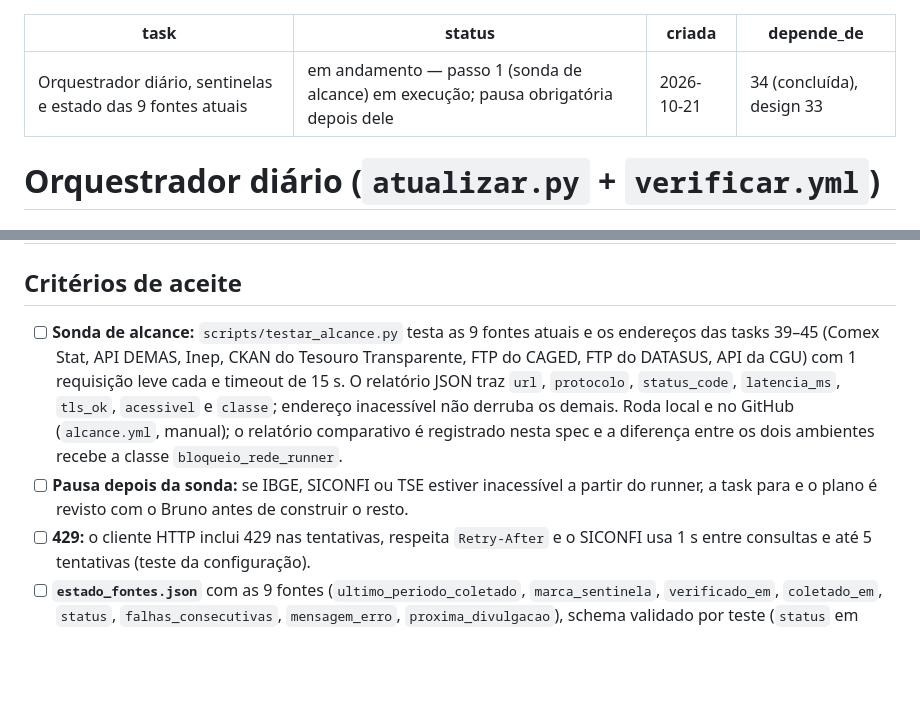
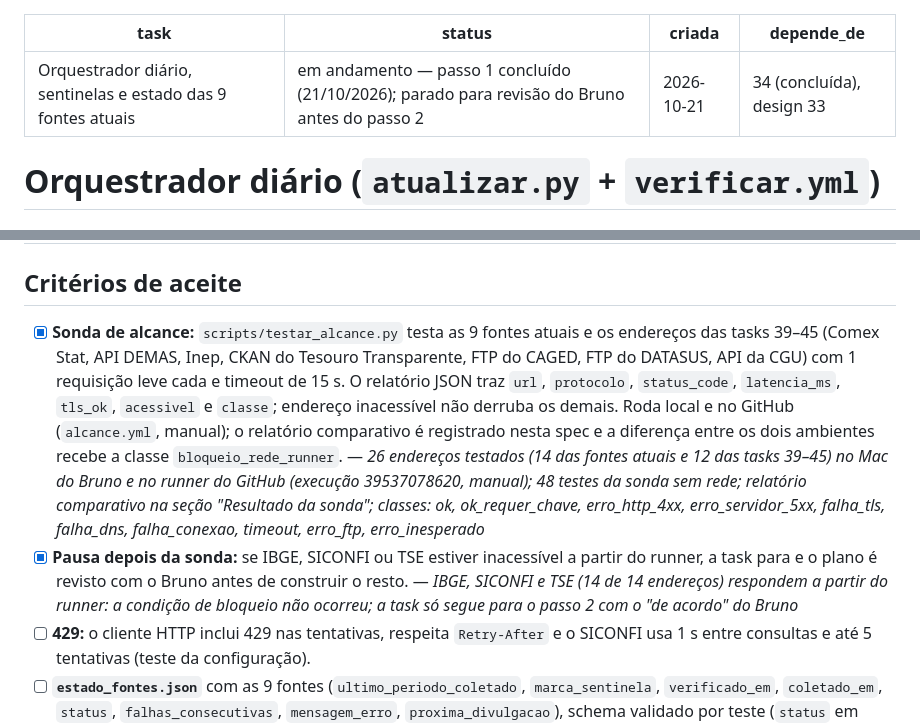
Before and after one commit to dadosgovtocantins/dadosgovtocantins, a Markdown page: .planning/35_task_orquestrador_diario.md, 2 parts joined by grey strips. Rendered like a GitHub page; blank space fills up the shorter version.

```diff
--- a/.planning/35_task_orquestrador_diario.md
+++ b/.planning/35_task_orquestrador_diario.md
@@ -1,6 +1,6 @@
 ---
 task: Orquestrador diário, sentinelas e estado das 9 fontes atuais
-status: em andamento — passo 1 (sonda de alcance) em execução; pausa obrigatória depois dele
+status: em andamento — passo 1 concluído (21/10/2026); parado para revisão do Bruno antes do passo 2
 criada: 2026-10-21
 depende_de: 34 (concluída), design 33
 ---
@@ -51,8 +51,10 @@ Coleta quando: não há estado da fonte (1ª execução), a `marca` mudou, passo
 | `tests/orquestracao/*`, `tests/fixtures/gravadas/*` | criar: testes sem rede, com respostas reais gravadas |
 
 ## Critérios de aceite
-- [ ] **Sonda de alcance:** `scripts/testar_alcance.py` testa as 9 fontes atuais e os endereços das tasks 39–45 (Comex Stat, API DEMAS, Inep, CKAN do Tesouro Transparente, FTP do CAGED, FTP do DATASUS, API da CGU) com 1 requisição leve cada e timeout de 15 s. O relatório JSON traz `url`, `protocolo`, `status_code`, `latencia_ms`, `tls_ok`, `acessivel` e `classe`; endereço inacessível não derruba os demais. Roda local e no GitHub (`alcance.yml`, manual); o relatório comparativo é registrado nesta spec e a diferença entre os dois ambientes recebe a classe `bloqueio_rede_runner`.
-- [ ] **Pausa depois da sonda:** se IBGE, SICONFI ou TSE estiver inacessível a partir do runner, a task para e o plano é revisto com o Bruno antes de construir o resto.
+- [x] **Sonda de alcance:** `scripts/testar_alcance.py` testa as 9 fontes atuais e os endereços das tasks 39–45 (Comex Stat, API DEMAS, Inep, CKAN do Tesouro Transparente, FTP do CAGED, FTP do DATASUS, API da CGU) com 1 requisição leve cada e timeout de 15 s. O relatório JSON traz `url`, `protocolo`, `status_code`, `latencia_ms`, `tls_ok`, `acessivel` e `classe`; endereço inacessível não derruba os demais. Roda local e no GitHub (`alcance.yml`, manual); o relatório comparativo é registrado nesta spec e a diferença entre os dois ambientes recebe a classe `bloqueio_rede_runner`.
+      — *26 endereços testados (14 das fontes atuais e 12 das tasks 39–45) no Mac do Bruno e no runner do GitHub (execução 39537078620, manual); 48 testes da sonda sem rede; relatório comparativo na seção "Resultado da sonda"; classes: ok, ok_requer_chave, erro_http_4xx, erro_servidor_5xx, falha_tls, falha_dns, falha_conexao, timeout, erro_ftp, erro_inesperado*
+- [x] **Pausa depois da sonda:** se IBGE, SICONFI ou TSE estiver inacessível a partir do runner, a task para e o plano é revisto com o Bruno antes de construir o resto.
+      — *IBGE, SICONFI e TSE (14 de 14 endereços) respondem a partir do runner: a condição de bloqueio não ocorreu; a task só segue para o passo 2 com o "de acordo" do Bruno*
 - [ ] **429:** o cliente HTTP inclui 429 nas tentativas, respeita `Retry-After` e o SICONFI usa 1 s entre consultas e até 5 tentativas (teste da configuração).
 - [ ] **`estado_fontes.json`** com as 9 fontes (`ultimo_periodo_coletado`, `marca_sentinela`, `verificado_em`, `coletado_em`, `status`, `falhas_consecutivas`, `mensagem_erro`, `proxima_divulgacao`), schema validado por teste (`status` em ok/erro/defasado/suspeito, datas ISO em UTC, chave desconhecida recusada) e escrita atômica.
 - [ ] **Sentinelas** das 9 fontes testadas com respostas reais gravadas; o TSE com datas congeladas (31/12/2026 → governador 2022; 01/01/2027 → governador 2026; prefeito 2024 até 31/12/2028); `ELEICOES` do coletor deixa de ser fixo.
```
Also changed, not shown: other parts of .planning/35_task_orquestrador_diario.md (+22 -1 lines).
